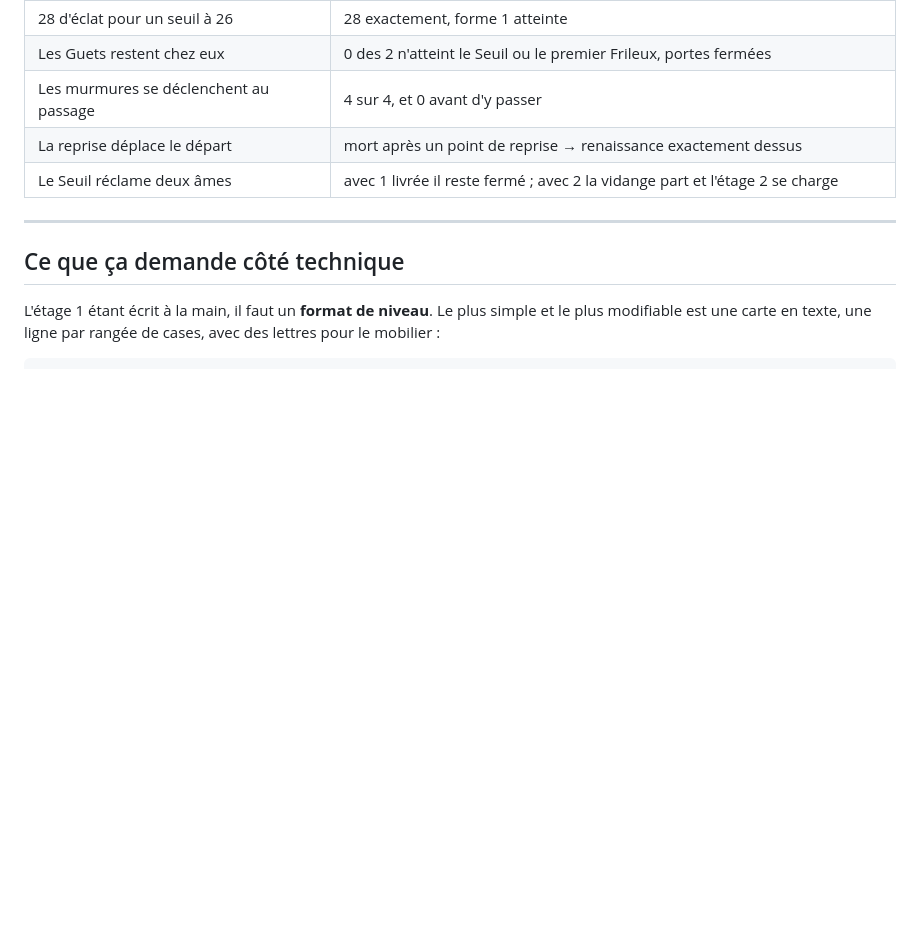
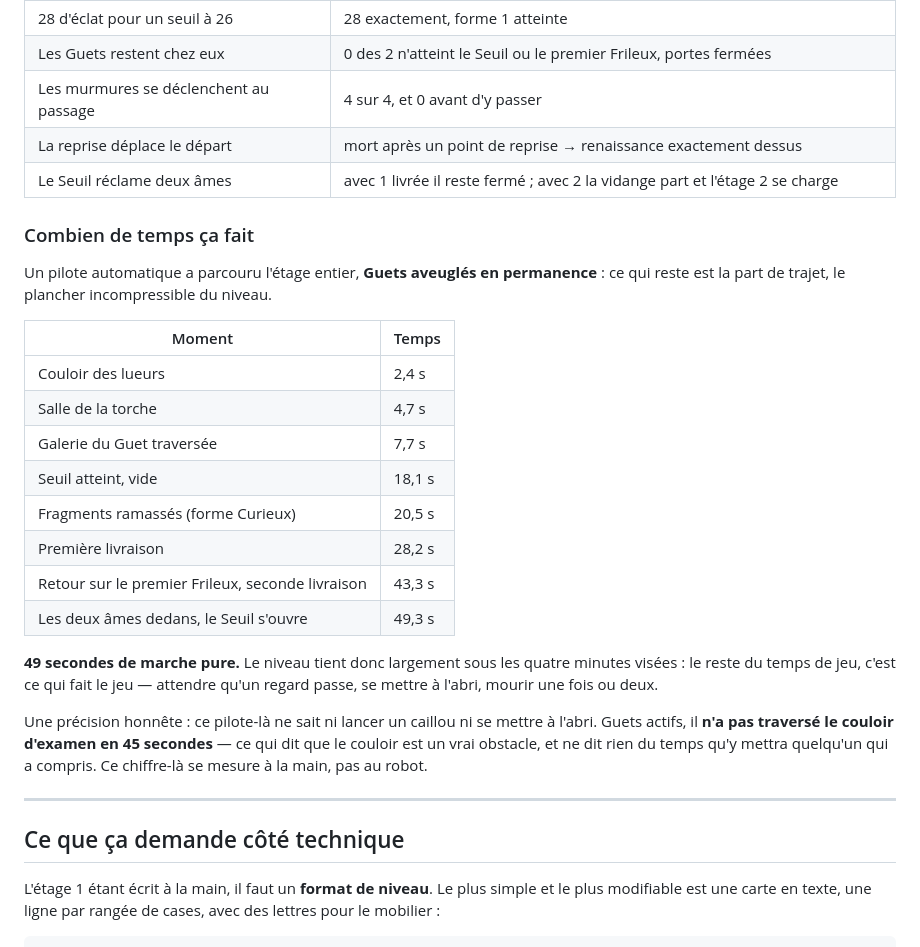
Before and after one commit to piascwal/hub, a Markdown page: docs/lux-niveau-1.md, the part around the change. Drawn GitHub-style; blank space fills up the shorter version.

Commit message:
Lux : chronométrer l'étage 1
Un pilote automatique a traversé l'étage entier, Guets aveuglés en permanence,
pour isoler la part de trajet : 49 secondes de marche pure, les deux âmes
livrées, le Seuil ouvert. Le niveau tient donc très largement sous les quatre
minutes visées — le reste du temps de jeu est le jeu lui-même, attendre qu'un
regard passe et se mettre à l'abri.

Le même pilote, Guets actifs, n'a pas franchi le couloir d'examen en 45
secondes. Il ne sait ni lancer un caillou ni se mettre à l'abri, donc ce chiffre
dit que le couloir est un vrai obstacle et rien de plus : le temps d'un joueur
qui a compris se mesure à la main.

Au passage : la forme Curieux tombe bien sur le dernier fragment du passage
latéral, et c'est seulement là que le second Frileux devient récupérable.

Co-Authored-By: Claude Opus 5 <noreply@anthropic.com>
Claude-Session: https://claude.ai/code/session_013WAL4AyEzGaHo6pT5w4qWA

```diff
--- a/docs/lux-niveau-1.md
+++ b/docs/lux-niveau-1.md
@@ -334,6 +334,33 @@ passage latéral — exactement là où le niveau en a besoin, et jamais avant.
 | La reprise déplace le départ | mort après un point de reprise → renaissance exactement dessus |
 | Le Seuil réclame deux âmes | avec 1 livrée il reste fermé ; avec 2 la vidange part et l'étage 2 se charge |
 
+### Combien de temps ça fait
+
+Un pilote automatique a parcouru l'étage entier, **Guets aveuglés en
+permanence** : ce qui reste est la part de trajet, le plancher incompressible du
+niveau.
+
+| Moment | Temps |
+|---|---|
+| Couloir des lueurs | 2,4 s |
+| Salle de la torche | 4,7 s |
+| Galerie du Guet traversée | 7,7 s |
+| Seuil atteint, vide | 18,1 s |
+| Fragments ramassés (forme Curieux) | 20,5 s |
+| Première livraison | 28,2 s |
+| Retour sur le premier Frileux, seconde livraison | 43,3 s |
+| Les deux âmes dedans, le Seuil s'ouvre | 49,3 s |
+
+**49 secondes de marche pure.** Le niveau tient donc largement sous les quatre
+minutes visées : le reste du temps de jeu, c'est ce qui fait le jeu — attendre
+qu'un regard passe, se mettre à l'abri, mourir une fois ou deux.
+
+Une précision honnête : ce pilote-là ne sait ni lancer un caillou ni se mettre
+à l'abri. Guets actifs, il **n'a pas traversé le couloir d'examen en
+45 secondes** — ce qui dit que le couloir est un vrai obstacle, et ne dit rien
+du temps qu'y mettra quelqu'un qui a compris. Ce chiffre-là se mesure à la
+main, pas au robot.
+
 ---
 
 ## Ce que ça demande côté technique
```
